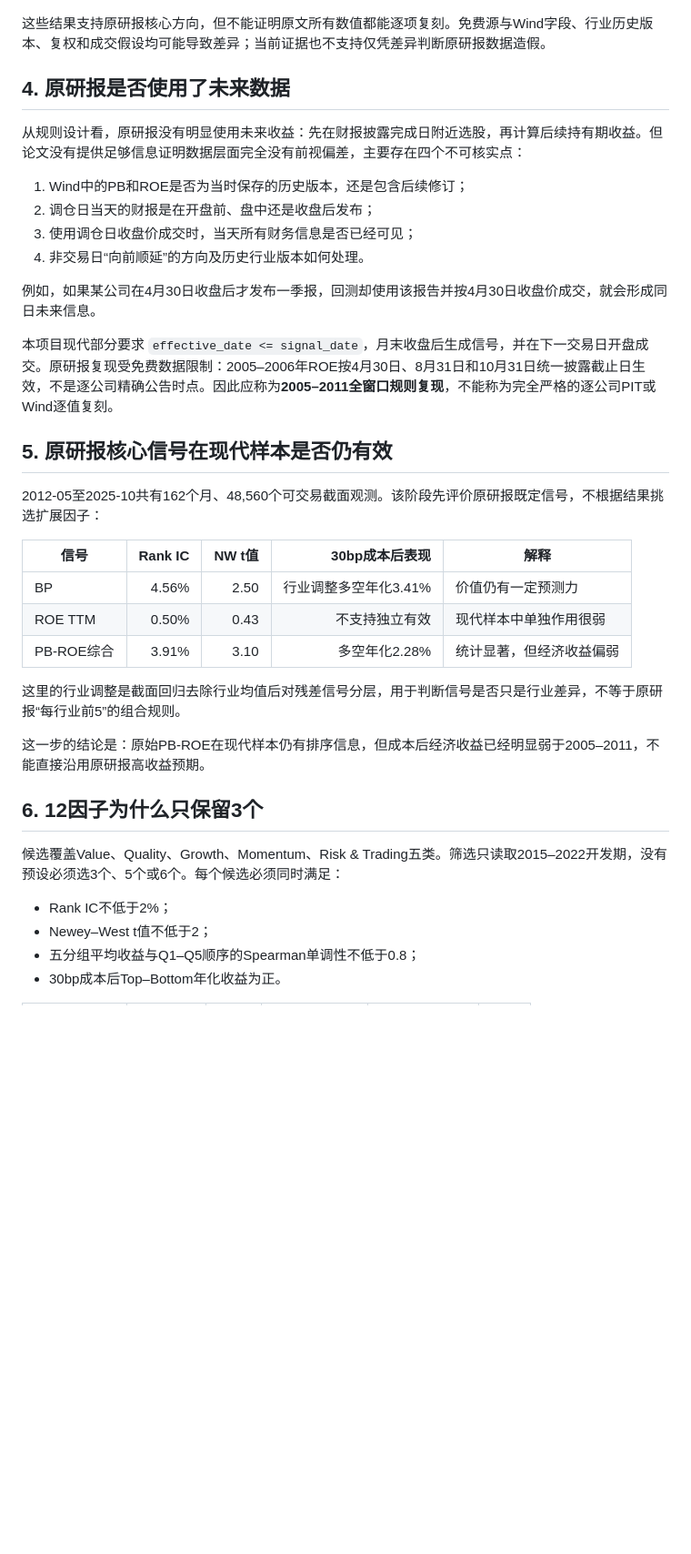
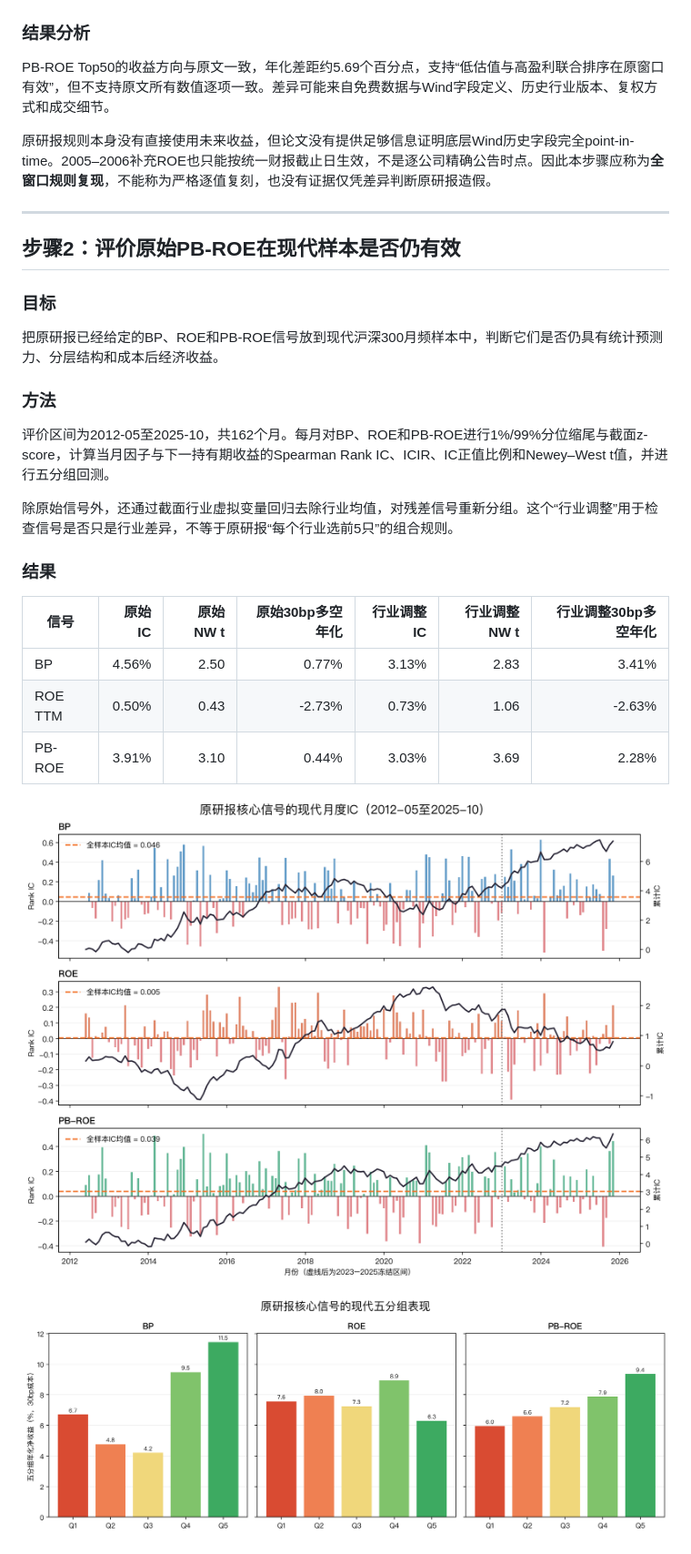
Before and after one commit to yeyeyuan23/factor-research, a Markdown page: docs/final_research_report.md, the part around one of its changes. Shown at 91% size. GitHub-like rendering; pictures changed too: docs/results/figures/modern-core-factor-ic.png (added), docs/results/figures/modern-core-factor-quantiles.png (added); blank space fills up the shorter version.

Commit message:
docs(report): rebuild research narrative and evidence chain

```diff
--- a/docs/final_research_report.md
+++ b/docs/final_research_report.md
@@ -197,41 +95,35 @@ LightGBM在完整60个月窗口中使用较早48个月拟合、最近12个月验
 
 ![原研报复现对照](results/figures/paper-reproduction-comparison.png)
 
-这些结果支持原研报核心方向，但不能证明原文所有数值都能逐项复刻。免费源与Wind字段、行业历史版本、复权和成交假设均可能导致差异；当前证据也不支持仅凭差异判断原研报数据造假。
+### 结果分析
 
-## 4. 原研报是否使用了未来数据
+PB-ROE Top50的收益方向与原文一致，年化差距约5.69个百分点，支持“低估值与高盈利联合排序在原窗口有效”，但不支持原文所有数值逐项一致。差异可能来自免费数据与Wind字段定义、历史行业版本、复权方式和成交细节。
 
-从规则设计看，原研报没有明显使用未来收益：先在财报披露完成日附近选股，再计算后续持有期收益。但论文没有提供足够信息证明数据层面完全没有前视偏差，主要存在四个不可核实点：
+原研报规则本身没有直接使用未来收益，但论文没有提供足够信息证明底层Wind历史字段完全point-in-time。2005–2006补充ROE也只能按统一财报截止日生效，不是逐公司精确公告时点。因此本步骤应称为**全窗口规则复现**，不能称为严格逐值复刻，也没有证据仅凭差异判断原研报造假。
 
-1. Wind中的PB和ROE是否为当时保存的历史版本，还是包含后续修订；
-2. 调仓日当天的财报是在开盘前、盘中还是收盘后发布；
-3. 使用调仓日收盘价成交时，当天所有财务信息是否已经可见；
-4. 非交易日“向前顺延”的方向及历史行业版本如何处理。
+---
 
-例如，如果某公司在4月30日收盘后才发布一季报，回测却使用该报告并按4月30日收盘价成交，就会形成同日未来信息。
+## 步骤2：评价原始PB-ROE在现代样本是否仍有效
 
-本项目现代部分要求 `effective_date <= signal_date`，月末收盘后生成信号，并在下一交易日开盘成交。原研报复现受免费数据限制：2005–2006年ROE按4月30日、8月31日和10月31日统一披露截止日生效，不是逐公司精确公告时点。因此应称为**2005–2011全窗口规则复现**，不能称为完全严格的逐公司PIT或Wind逐值复刻。
+### 目标
 
-## 5. 原研报核心信号在现代样本是否仍有效
+把原研报已经给定的BP、ROE和PB-ROE信号放到现代沪深300月频样本中，判断它们是否仍具有统计预测力、分层结构和成本后经济收益。
 
-2012-05至2025-10共有162个月、48,560个可交易截面观测。该阶段先评价原研报既定信号，不根据结果挑选扩展因子：
+### 方法
 
-| 信号 | Rank IC | NW t值 | 30bp成本后表现 | 解释 |
-|---|---:|---:|---:|---|
-| BP | 4.56% | 2.50 | 行业调整多空年化3.41% | 价值仍有一定预测力 |
-| ROE TTM | 0.50% | 0.43 | 不支持独立有效 | 现代样本中单独作用很弱 |
-| PB-ROE综合 | 3.91% | 3.10 | 多空年化2.28% | 统计显著，但经济收益偏弱 |
+评价区间为2012-05至2025-10，共162个月。每月对BP、ROE和PB-ROE进行1%/99%分位缩尾与截面z-score，计算当月因子与下一持有期收益的Spearman Rank IC、ICIR、IC正值比例和Newey–West t值，并进行五分组回测。
 
-这里的行业调整是截面回归去除行业均值后对残差信号分层，用于判断信号是否只是行业差异，不等于原研报“每行业前5”的组合规则。
+除原始信号外，还通过截面行业虚拟变量回归去除行业均值，对残差信号重新分组。这个“行业调整”用于检查信号是否只是行业差异，不等于原研报“每个行业选前5只”的组合规则。
 
-这一步的结论是：原始PB-ROE在现代样本仍有排序信息，但成本后经济收益已经明显弱于2005–2011，不能直接沿用原研报高收益预期。
+### 结果
 
-## 6. 12因子为什么只保留3个
+| 信号 | 原始IC | 原始NW t | 原始30bp多空年化 | 行业调整IC | 行业调整NW t | 行业调整30bp多空年化 |
+|---|---:|---:|---:|---:|---:|---:|
+| BP | 4.56% | 2.50 | 0.77% | 3.13% | 2.83 | 3.41% |
+| ROE TTM | 0.50% | 0.43 | -2.73% | 0.73% | 1.06 | -2.63% |
+| PB-ROE | 3.91% | 3.10 | 0.44% | 3.03% | 3.69 | 2.28% |
 
-候选覆盖Value、Quality、Growth、Momentum、Risk & Trading五类。筛选只读取2015–2022开发期，没有预设必须选3个、5个或6个。每个候选必须同时满足：
+![现代核心信号月度IC](results/figures/modern-core-factor-ic.png)
 
-- Rank IC不低于2%；
-- Newey–West t值不低于2；
-- 五分组平均收益与Q1–Q5顺序的Spearman单调性不低于0.8；
-- 30bp成本后Top–Bottom年化收益为正。
+![现代核心信号五分组](results/figures/modern-core-factor-quantiles.png)
 
```
Also changed, not shown: other parts of docs/final_research_report.md (+264 -222 lines), docs/results/figures/signal-method-ic-comparison.png (added), 3 other files.
